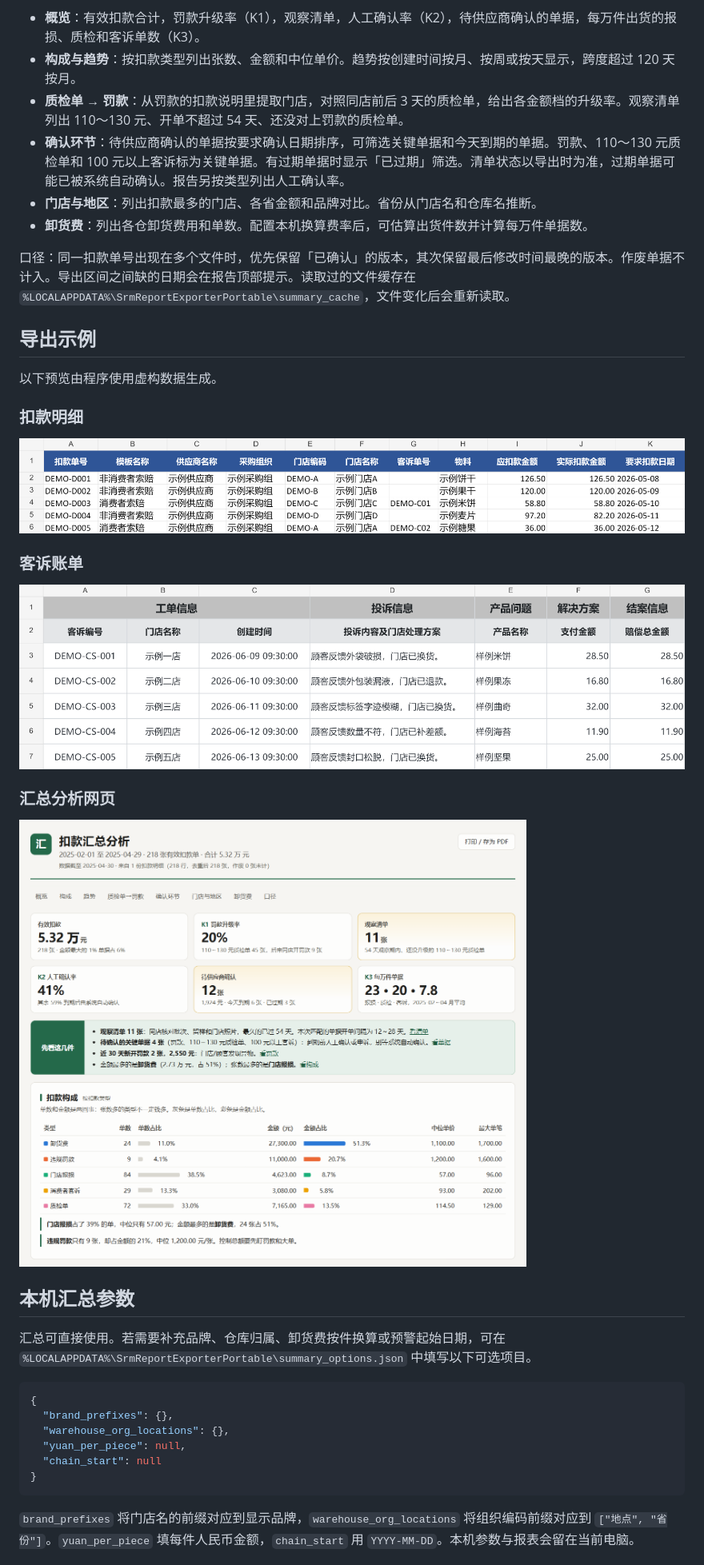
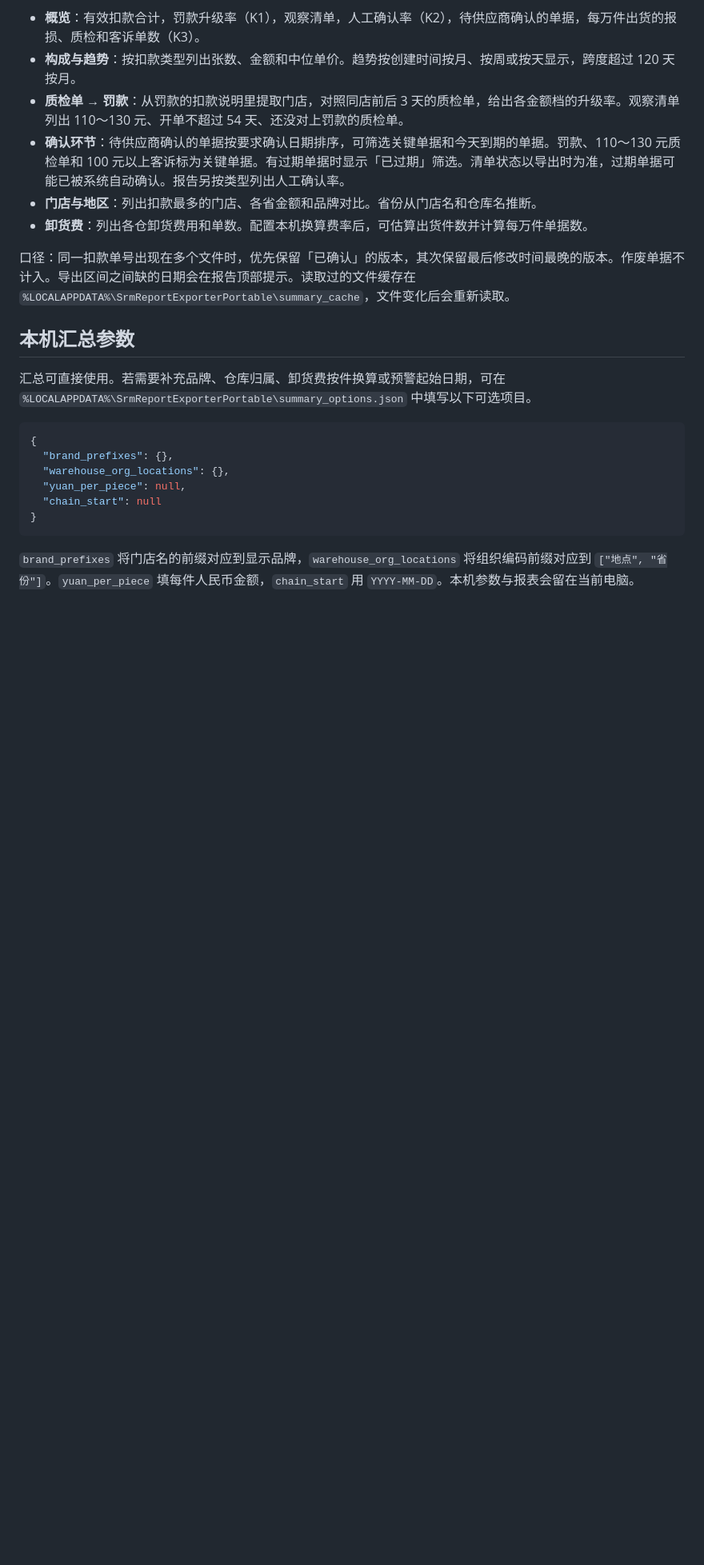
Before and after one commit to ShepiTT/srm-report-exporter, a Markdown page: README.md, the part around one of its changes. Shown at 80% size. GitHub-like rendering; blank space fills up the shorter version.

```diff
--- a/README.md
+++ b/README.md
@@ -36,22 +66,6 @@ Windows 桌面工具，可按日期导出扣款明细和客诉账单，并把导
 - **卸货费**：列出各仓卸货费用和单数。配置本机换算费率后，可估算出货件数并计算每万件单据数。
 
 口径：同一扣款单号出现在多个文件时，优先保留「已确认」的版本，其次保留最后修改时间最晚的版本。作废单据不计入。导出区间之间缺的日期会在报告顶部提示。读取过的文件缓存在 `%LOCALAPPDATA%\SrmReportExporterPortable\summary_cache`，文件变化后会重新读取。
-
-## 导出示例
-
-以下预览由程序使用虚构数据生成。
-
-### 扣款明细
-
-![扣款明细导出示例](docs/export-deductions.png)
-
-### 客诉账单
-
-![客诉账单导出示例](docs/export-complaints.png)
-
-### 汇总分析网页
-
-![扣款汇总分析网页示例](docs/export-summary.png)
 
 ## 本机汇总参数
 
```
Also changed, not shown: other parts of README.md (+38 -4 lines), docs/report-icon.png (added).
